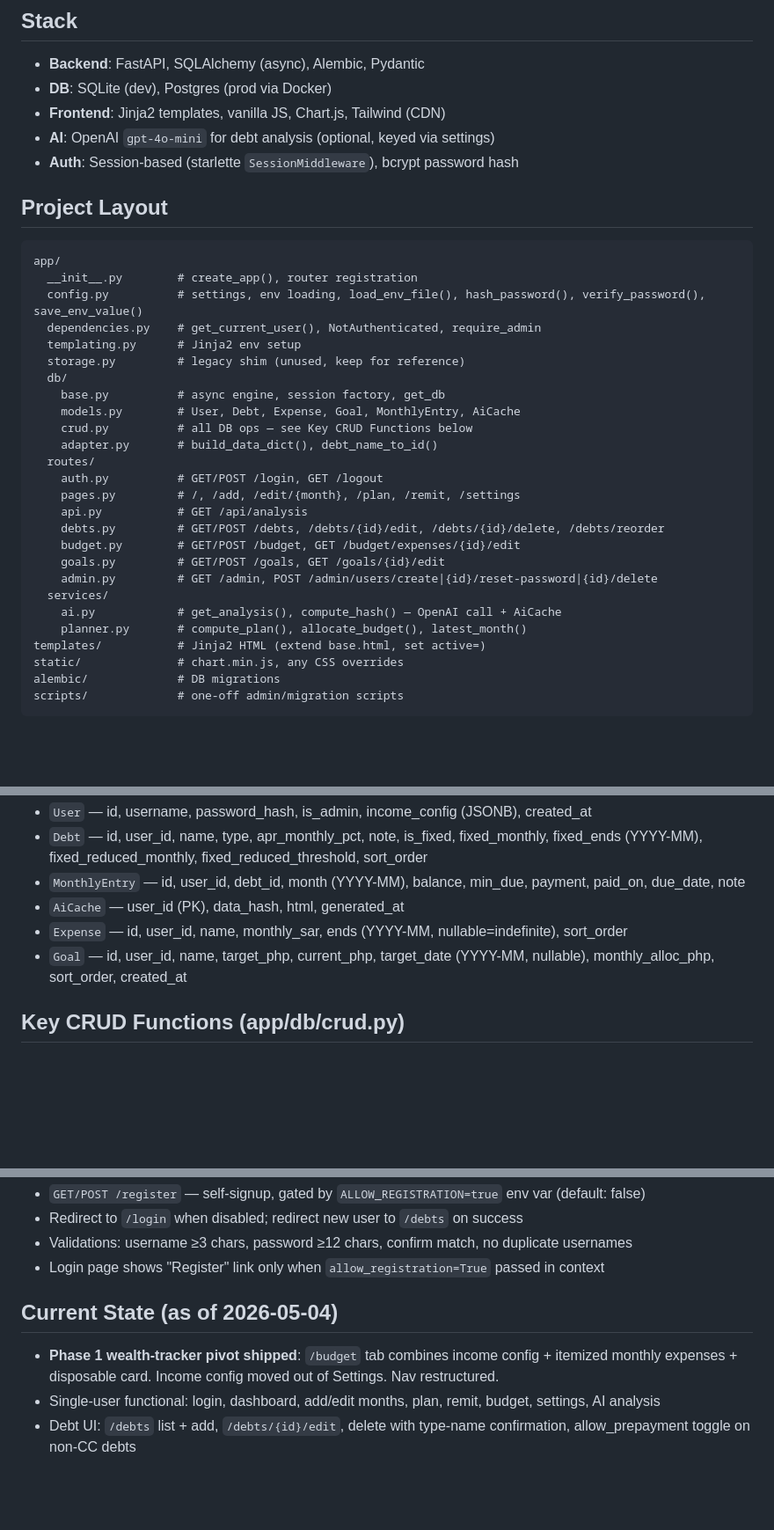
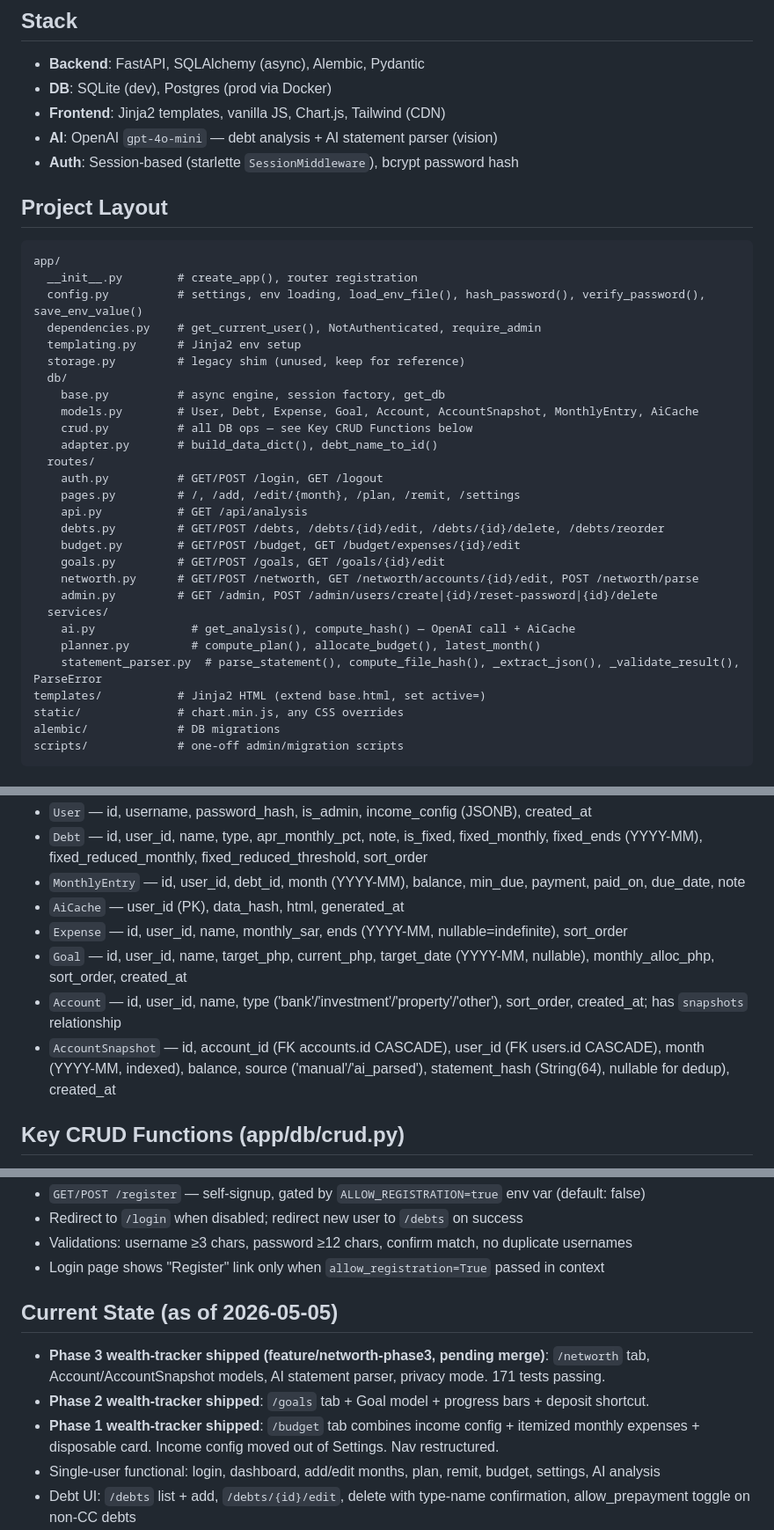
Before and after one commit to jeboygwapo/debt-tracker, a Markdown page: CLAUDE.md, 3 parts joined by grey strips. Shown at 88% size. GitHub-like rendering; blank space fills up the shorter version.

```diff
--- a/CLAUDE.md
+++ b/CLAUDE.md
@@ -8,7 +8,7 @@ Filipino OFW context: income SAR, debts PHP, avalanche/snowball payoff planning.
 - **Backend**: FastAPI, SQLAlchemy (async), Alembic, Pydantic
 - **DB**: SQLite (dev), Postgres (prod via Docker)
 - **Frontend**: Jinja2 templates, vanilla JS, Chart.js, Tailwind (CDN)
-- **AI**: OpenAI `gpt-4o-mini` for debt analysis (optional, keyed via settings)
+- **AI**: OpenAI `gpt-4o-mini` — debt analysis + AI statement parser (vision)
 - **Auth**: Session-based (starlette `SessionMiddleware`), bcrypt password hash
 
 ## Project Layout
@@ -21,7 +21,7 @@ app/
   storage.py         # legacy shim (unused, keep for reference)
   db/
     base.py          # async engine, session factory, get_db
-    models.py        # User, Debt, Expense, Goal, MonthlyEntry, AiCache
+    models.py        # User, Debt, Expense, Goal, Account, AccountSnapshot, MonthlyEntry, AiCache
     crud.py          # all DB ops — see Key CRUD Functions below
     adapter.py       # build_data_dict(), debt_name_to_id()
   routes/
@@ -31,10 +31,12 @@ app/
     debts.py         # GET/POST /debts, /debts/{id}/edit, /debts/{id}/delete, /debts/reorder
     budget.py        # GET/POST /budget, GET /budget/expenses/{id}/edit
     goals.py         # GET/POST /goals, GET /goals/{id}/edit
+    networth.py      # GET/POST /networth, GET /networth/accounts/{id}/edit, POST /networth/parse
     admin.py         # GET /admin, POST /admin/users/create|{id}/reset-password|{id}/delete
   services/
-    ai.py            # get_analysis(), compute_hash() — OpenAI call + AiCache
-    planner.py       # compute_plan(), allocate_budget(), latest_month()
+    ai.py              # get_analysis(), compute_hash() — OpenAI call + AiCache
+    planner.py         # compute_plan(), allocate_budget(), latest_month()
+    statement_parser.py  # parse_statement(), compute_file_hash(), _extract_json(), _validate_result(), ParseError
 templates/           # Jinja2 HTML (extend base.html, set active=)
 static/              # chart.min.js, any CSS overrides
 alembic/             # DB migrations
@@ -48,6 +50,8 @@ scripts/             # one-off admin/migration scripts
 - `AiCache` — user_id (PK), data_hash, html, generated_at
 - `Expense` — id, user_id, name, monthly_sar, ends (YYYY-MM, nullable=indefinite), sort_order
 - `Goal` — id, user_id, name, target_php, current_php, target_date (YYYY-MM, nullable), monthly_alloc_php, sort_order, created_at
+- `Account` — id, user_id, name, type ('bank'/'investment'/'property'/'other'), sort_order, created_at; has `snapshots` relationship
+- `AccountSnapshot` — id, account_id (FK accounts.id CASCADE), user_id (FK users.id CASCADE), month (YYYY-MM, indexed), balance, source ('manual'/'ai_parsed'), statement_hash (String(64), nullable for dedup), created_at
 
 ## Key CRUD Functions (app/db/crud.py)
 - Users: `get_user_by_username`, `get_user_by_id`, `get_all_users`, `create_user`, `update_user_password`, `update_income_config`, `delete_user`
@@ -226,8 +257,10 @@ python scripts/init_db.py
 - Validations: username ≥3 chars, password ≥12 chars, confirm match, no duplicate usernames
 - Login page shows "Register" link only when `allow_registration=True` passed in context
 
-## Current State (as of 2026-05-04)
-- **Phase 1 wealth-tracker pivot shipped**: `/budget` tab combines income config + itemized monthly expenses + disposable card. Income config moved out of Settings. Nav restructured.
+## Current State (as of 2026-05-05)
+- **Phase 3 wealth-tracker shipped (feature/networth-phase3, pending merge)**: `/networth` tab, Account/AccountSnapshot models, AI statement parser, privacy mode. 171 tests passing.
+- **Phase 2 wealth-tracker shipped**: `/goals` tab + Goal model + progress bars + deposit shortcut.
+- **Phase 1 wealth-tracker shipped**: `/budget` tab combines income config + itemized monthly expenses + disposable card. Income config moved out of Settings. Nav restructured.
 - Single-user functional: login, dashboard, add/edit months, plan, remit, budget, settings, AI analysis
 - Debt UI: `/debts` list + add, `/debts/{id}/edit`, delete with type-name confirmation, allow_prepayment toggle on non-CC debts
 - Budget UI: `/budget` — salary + cap + exchange rate + itemized Expense rows (CRUD + reorder); disposable card with negative-budget warning
```
Also changed, not shown: other parts of CLAUDE.md (+32 -6 lines).
